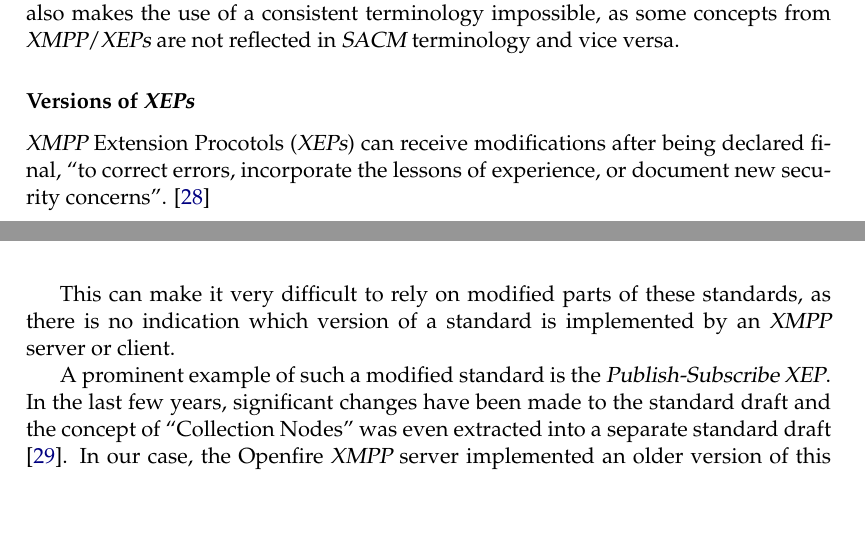
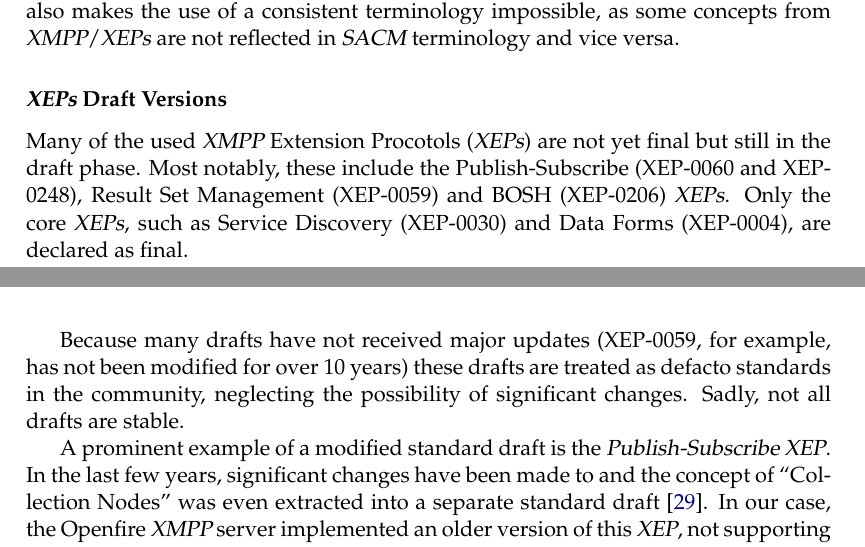
Before and after one commit to xmpp-grid-broker/documents, a LaTeX thesis (documents/final-submission-document/final-submission-document.tex, which reads documents/final-submission-document/chapters/5_discussion_and_conclusion.tex, documents/final-submission-document/glossar.tex): two parts of pages 33 and 34 of 63, joined at a grey line, cut so that both start at the same text, the shorter picture padded with empty space. Compiled offline with pdfLaTeX.

Commit message:
Update standarts draft section

```diff
--- a/documents/final-submission-document/chapters/5_discussion_and_conclusion.tex
+++ b/documents/final-submission-document/chapters/5_discussion_and_conclusion.tex
@@ -88,17 +88,15 @@
 Most concepts and term definitions differ or overlap slightly, making it difficult to comprehend and connect both formats.
 It also makes the use of a consistent terminology impossible, as some concepts from \gls{xmpp}/\glspl{xep} are not reflected in \gls{sacm} terminology and vice versa.
 
-\subsubsection{Versions of \glspl{xep}}
-\gls{xmpp} Extension Procotols (\glspl{xep}) can receive modifications after being declared final,
-``to correct errors, incorporate the lessons of experience, or document new security concerns''. \cite{xep-0001}
+\subsubsection{\glspl{xep} Draft Versions}
+Many of the used \gls{xmpp} Extension Procotols (\glspl{xep}) are not yet final but still in the draft phase. Most notably, these include the Publish-Subscribe (XEP-0060 and XEP-0248), Result Set Management (XEP-0059) and BOSH (XEP-0206) \glspl{xep}.
+Only the core \glspl{xep}, such as Service Discovery (XEP-0030) and Data Forms (XEP-0004), are declared as final.
 
-This can make it very difficult to rely on modified parts of these standards, as there is no indication which version of a standard is implemented by an \gls{xmpp} server or client.
+Because many drafts have not received major updates (XEP-0059, for example, has not been modified for over 10 years) these drafts are treated as defacto standards in the community, neglecting the possibility of significant changes. Sadly, not all drafts are stable.
 
-A prominent example of such a modified standard is the \gls{publish-subscribe} \gls{xep}.
-In the last few years, significant changes have been made to the standard draft
-and the concept of ``Collection Nodes'' was even extracted into a separate standard draft \cite{xep-0248}.
-In our case, the Openfire \gls{xmpp} server implemented an older version of this \gls{xep},
-not supporting all features that we planned to use in this thesis.
+A prominent example of a modified standard draft is the \gls{publish-subscribe} \gls{xep}.
+In the last few years, significant changes have been made to and the concept of ``Collection Nodes'' was even extracted into a separate standard draft \cite{xep-0248}.
+In our case, the Openfire \gls{xmpp} server implemented an older version of this \gls{xep}, not supporting all features that we planned to use in this thesis.
 
 \subsubsection{Deprecated \glspl{xep}}
 
--- a/documents/final-submission-document/glossar.tex
+++ b/documents/final-submission-document/glossar.tex
@@ -10,7 +10,7 @@
 
 \newglossaryentry{publish-subscribe}{
     name={Publish-Subscribe},
-    description={\gls{xmpp} Publish Subscribe Extension}
+    description={\gls{xmpp} Publish-Subscribe Extension}
 }
 
 \newglossaryentry{jabber-search}{
```
